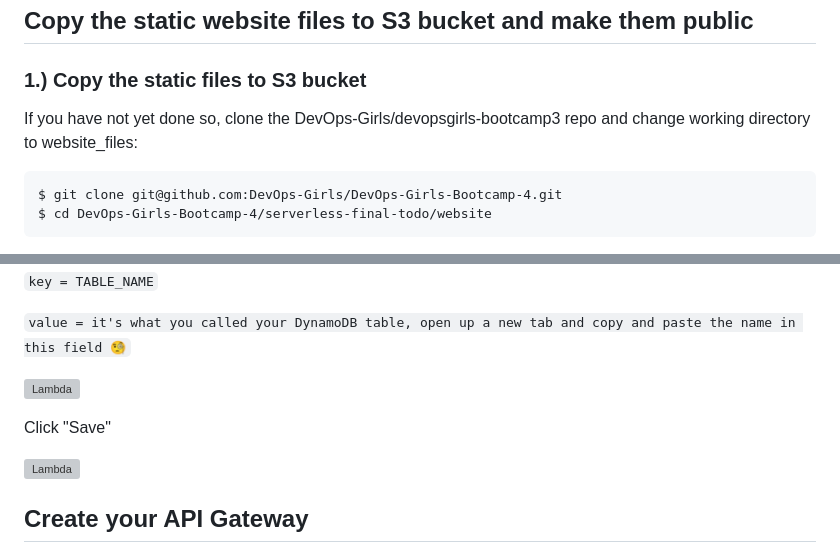
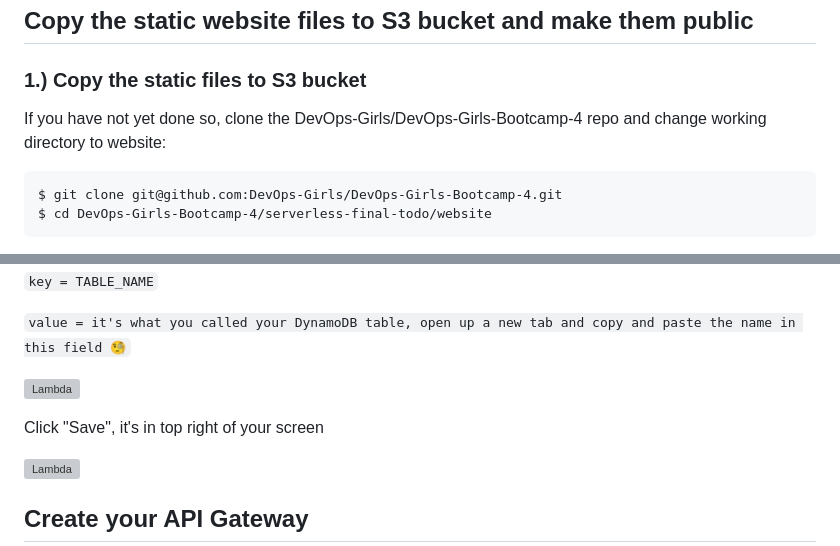
Before and after one commit to DevOps-Represent/DevOps-Girls-Serverless-Bootcamp-4, a Markdown page: clickops-todo/README.md, 2 parts joined by grey strips. Drawn GitHub-style; grey boxes are pictures that could not be loaded.

````diff
--- a/clickops-todo/README.md
+++ b/clickops-todo/README.md
@@ -64,7 +64,7 @@ Choose "Use this bucket to host a website", enter "index.html" in the "Index doc
 ## Copy the static website files to S3 bucket and make them public
 
 ### 1.) Copy the static files to S3 bucket
-If you have not yet done so, clone the DevOps-Girls/devopsgirls-bootcamp3 repo and change working directory to website_files:
+If you have not yet done so, clone the DevOps-Girls/DevOps-Girls-Bootcamp-4 repo and change working directory to website:
 
 ```
 $ git clone git@github.com:DevOps-Girls/DevOps-Girls-Bootcamp-4.git
@@ -163,7 +166,7 @@ Your Lambda code will need to know what to look for to execute the function. For
 ![Lambda](https://github.com/DevOps-Girls/DevOps-Girls-Bootcamp-4/blob/master/images/lambda_6.png?raw=true)
 
 
-Click "Save"
+Click "Save", it's in top right of your screen
 
 
 ![Lambda](https://github.com/DevOps-Girls/DevOps-Girls-Bootcamp-4/blob/master/images/lambda_8.png?raw=true)
````
Also changed, not shown: other parts of clickops-todo/README.md (+8 -5 lines), images/api_6.png, images/api_deploy.png (added), images/api_resource.png (added), images/lambda_code.png (added).
